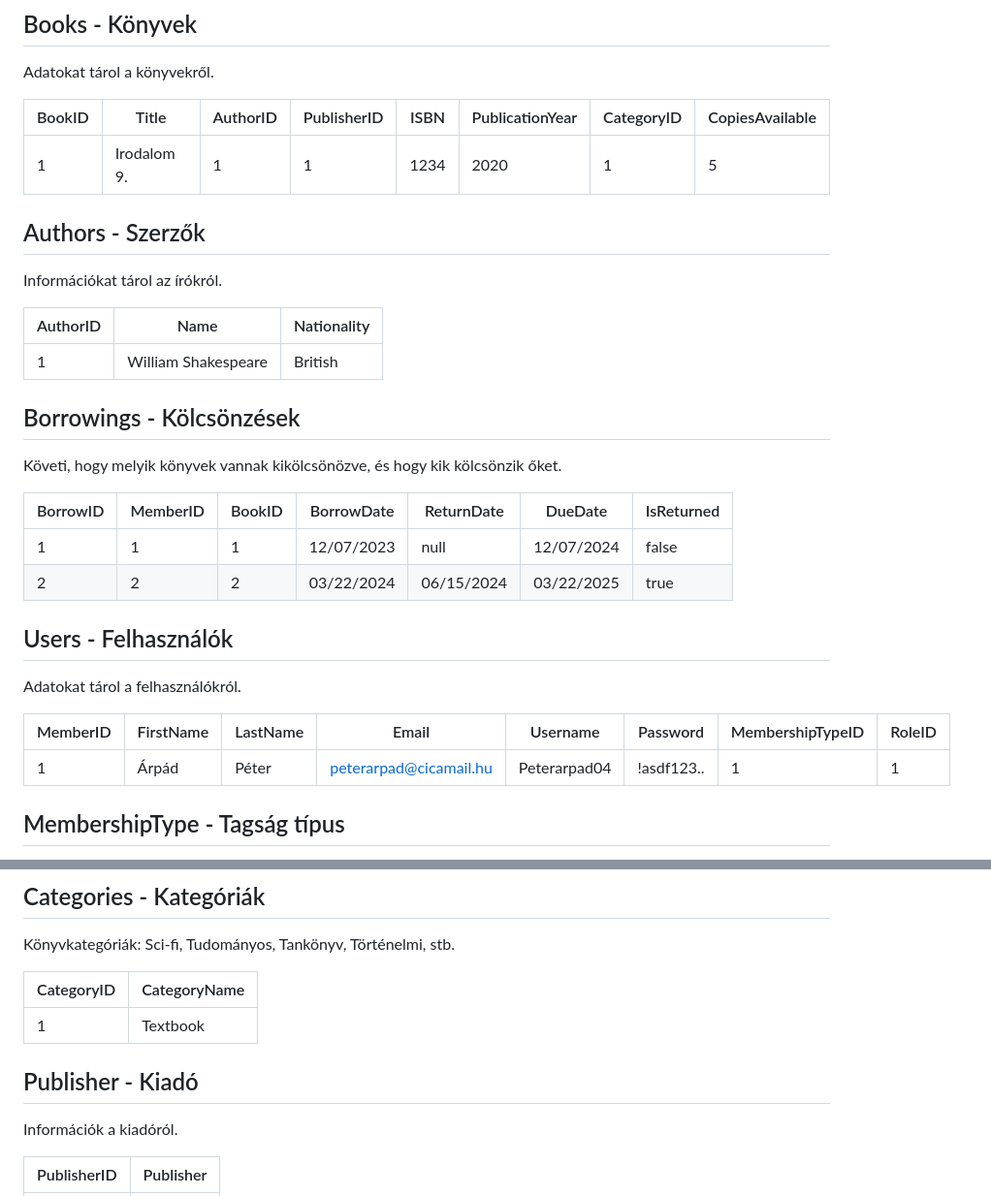
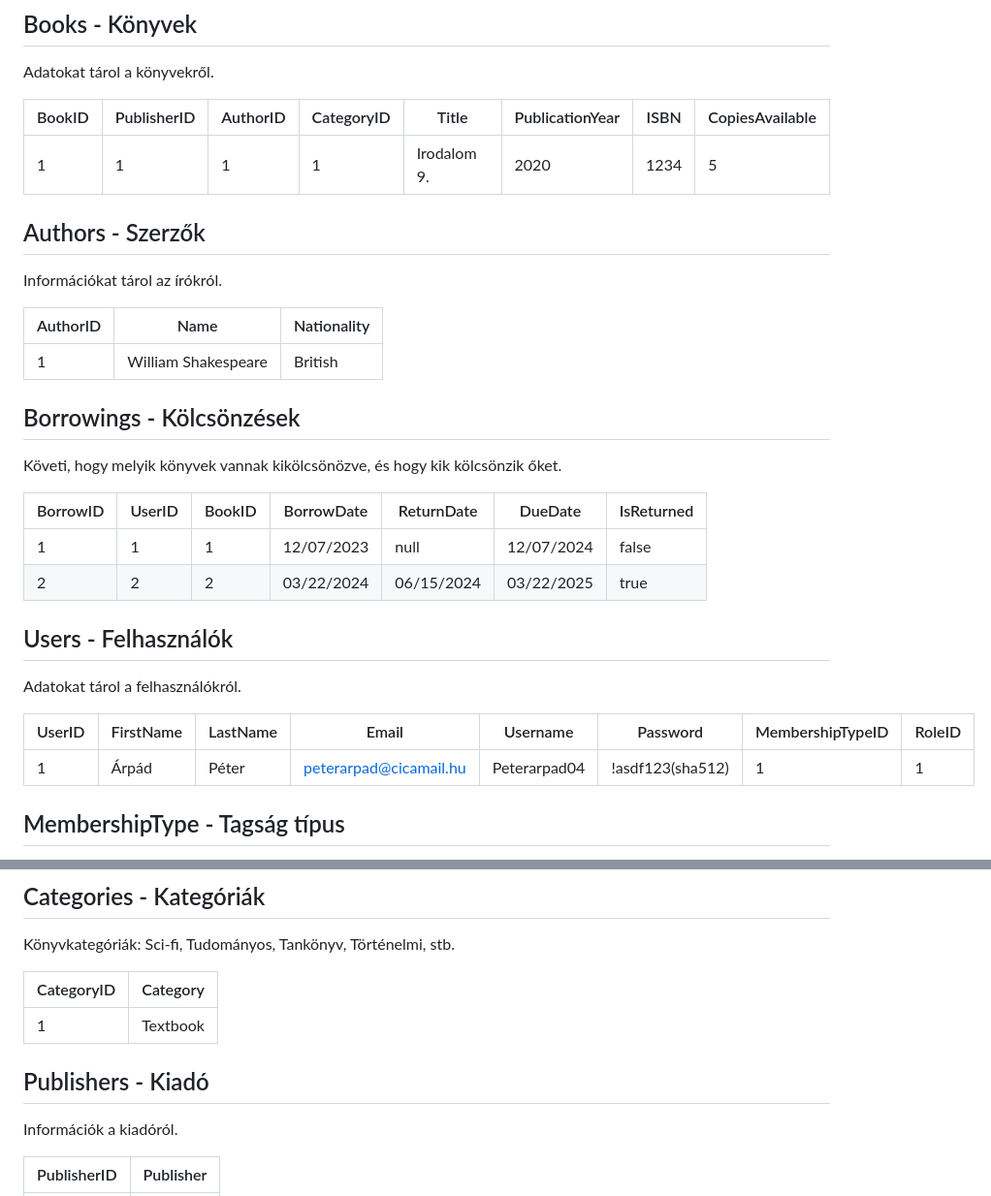
Before and after one commit to Palacsinta002/LMS, a Markdown page: Dokumentáció.md, 2 parts joined by grey strips. Shown at 97% size. Rendered like a GitHub page.

Commit message:
2024-10-10 18:29:10

```diff
--- a/Dokumentáció.md
+++ b/Dokumentáció.md
@@ -14,9 +14,9 @@
 
 Adatokat tárol a könyvekről.
 
-| BookID | Title       | AuthorID | PublisherID | ISBN | PublicationYear | CategoryID | CopiesAvailable |
-| ------ | ----------- | -------- | ----------- | ---- | --------------- | ---------- | --------------- |
-| 1      | Irodalom 9. | 1        | 1           | 1234 | 2020            | 1          | 5               |
+| BookID | PublisherID | AuthorID | CategoryID | Title       | PublicationYear | ISBN | CopiesAvailable |
+| ------ | ----------- | -------- | ---------- | ----------- | --------------- | ---- | --------------- |
+| 1      | 1           | 1        | 1          | Irodalom 9. | 2020            | 1234 | 5               |
 ## Authors - Szerzők
 
 Információkat tárol az írókról.
@@ -28,17 +28,17 @@ Információkat tárol az írókról.
 
 Követi, hogy melyik könyvek vannak kikölcsönözve, és hogy kik kölcsönzik őket.
 
-| BorrowID | MemberID | BookID | BorrowDate | ReturnDate | DueDate    | IsReturned |
-| -------- | -------- | ------ | ---------- | ---------- | ---------- | ---------- |
-| 1        | 1        | 1      | 12/07/2023 | null       | 12/07/2024 | false      |
-| 2        | 2        | 2      | 03/22/2024 | 06/15/2024 | 03/22/2025 | true       |
+| BorrowID | UserID | BookID | BorrowDate | ReturnDate | DueDate    | IsReturned |
+| -------- | ------ | ------ | ---------- | ---------- | ---------- | ---------- |
+| 1        | 1      | 1      | 12/07/2023 | null       | 12/07/2024 | false      |
+| 2        | 2      | 2      | 03/22/2024 | 06/15/2024 | 03/22/2025 | true       |
 ## Users - Felhasználók
 
 Adatokat tárol a felhasználókról.
 
-| MemberID | FirstName | LastName | Email                  | Username     | Password   | MembershipTypeID | RoleID |
-| -------- | --------- | -------- | ---------------------- | ------------ | ---------- | ---------------- | ------ |
-| 1        | Árpád     | Péter    | peterarpad@cicamail.hu | Peterarpad04 | !asdf123.. | 1                | 1      |
+| UserID | FirstName | LastName | Email                  | Username     | Password         | MembershipTypeID | RoleID |
+| ------ | --------- | -------- | ---------------------- | ------------ | ---------------- | ---------------- | ------ |
+| 1      | Árpád     | Péter    | peterarpad@cicamail.hu | Peterarpad04 | !asdf123(sha512) | 1                | 1      |
 ## MembershipType - Tagság típus
 
 A tagság típusait tárolja el.
@@ -62,10 +62,10 @@ A rangokat tárolja el.
 
 Könyvkategóriák: Sci-fi, Tudományos, Tankönyv, Történelmi, stb.
 
-| CategoryID | CategoryName |
-| ---------- | ------------ |
-| 1          | Textbook     |
-## Publisher - Kiadó
+| CategoryID | Category |
+| ---------- | -------- |
+| 1          | Textbook |
+## Publishers - Kiadó
 
 Információk a kiadóról.
 
```
